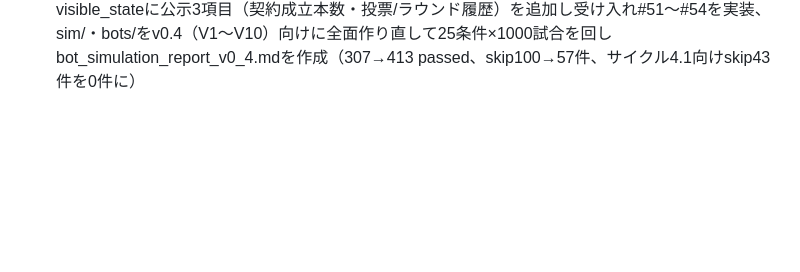
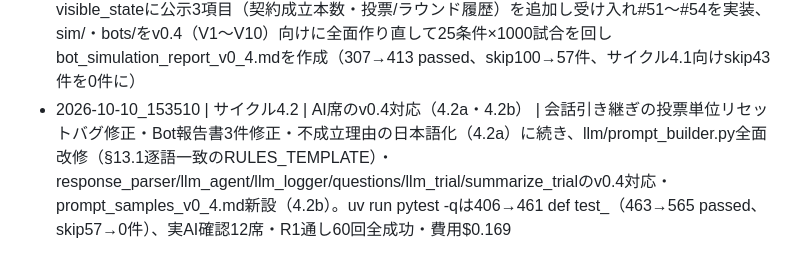
Before and after one commit to murata1215/shousuu-ketsu, a Markdown page: doc/devlog/INDEX.md, the part around the change. Rendered like a GitHub page; blank space fills up the shorter version.

```diff
--- a/doc/devlog/INDEX.md
+++ b/doc/devlog/INDEX.md
@@ -19,3 +19,4 @@ devlog本文は `doc/devlog/YYYY-MM-DD_HHMMSS.md` に1サイクル1ファイル
 - 2026-10-08_211117 | サイクル3.1 | アドレスの除去と手直し | tests/配下に混入した実在メールアドレス・実行環境パス（計26箇所）を架空値へ置換しf9eb330をamend・force-with-leaseでa883ebeへ置換、感情画像42枚を1254px→256pxに縮小。再発防止テスト（test_no_real_contacts.py）とCLAUDE.md落とし穴⑥を追加。ビューアはget_roundに義務の付与、watch.htmlにseatLabel・voteLegend・署名/成立の2行統合・英語表示の日本語化・場面リンク直開き時の画像404対策を実装。テスト372件全PASS（364件→372件）。本戦l12r12_2002の実データ(R9・契約54番)でnode vm検証し、viewer再起動後にcurlで確認
 - 2026-10-09_090612 | サイクル4.0 | v0.4エンジン（勝ち抜き制）と受け入れテスト | 仕様書v0.4（L12R4V6、ラウンド/投票の二重構造）に合わせてengine/を全面改修（config/models/vote.py新設/round.py新設/contracts/settlement/game、minority.py削除）、全Bot・RandomContractBot新設、scripts/dry_run.py、viewer/log_parser.pyのConfig直接参照を廃止。テスト307 passed・100 skipped・0 failed（v0.3の372 passedから23件削除・37件新設）。§12.3の受け入れ50件をtest_acceptance_1〜50として実装し尽くし（#47・#48のみllm/questions.py領域のためサイクル4.2へskip）、doc/analysis/acceptance_v0_4.mdに対応表を作成。保存則・再現性・投票回数上限をランダムBot100試合×2系統で確認、ビューアはv0.3記録l12r12_2002のAPI応答が作業前と1バイトも変わらないことをdiffで確認。v0.3-season1タグをf006c9eに付与してpush
 - 2026-10-10_092002 | サイクル4.1 | 公示の渡し漏れの修正とv0.4のBot検証 | engine/game.pyのvisible_stateに公示3項目（契約成立本数・投票/ラウンド履歴）を追加し受け入れ#51〜#54を実装、sim/・bots/をv0.4（V1〜V10）向けに全面作り直して25条件×1000試合を回しbot_simulation_report_v0_4.mdを作成（307→413 passed、skip100→57件、サイクル4.1向けskip43件を0件に）
+- 2026-10-10_153510 | サイクル4.2 | AI席のv0.4対応（4.2a・4.2b） | 会話引き継ぎの投票単位リセットバグ修正・Bot報告書3件修正・不成立理由の日本語化（4.2a）に続き、llm/prompt_builder.py全面改修（§13.1逐語一致のRULES_TEMPLATE）・response_parser/llm_agent/llm_logger/questions/llm_trial/summarize_trialのv0.4対応・prompt_samples_v0_4.md新設（4.2b）。uv run pytest -qは406→461 def test_（463→565 passed、skip57→0件）、実AI確認12席・R1通し60回全成功・費用$0.169
```
Also changed, not shown: CLAUDE.md (+1 -0 lines), doc/devlog/2026-10-10_153510.md (added, +9 -0 lines).
